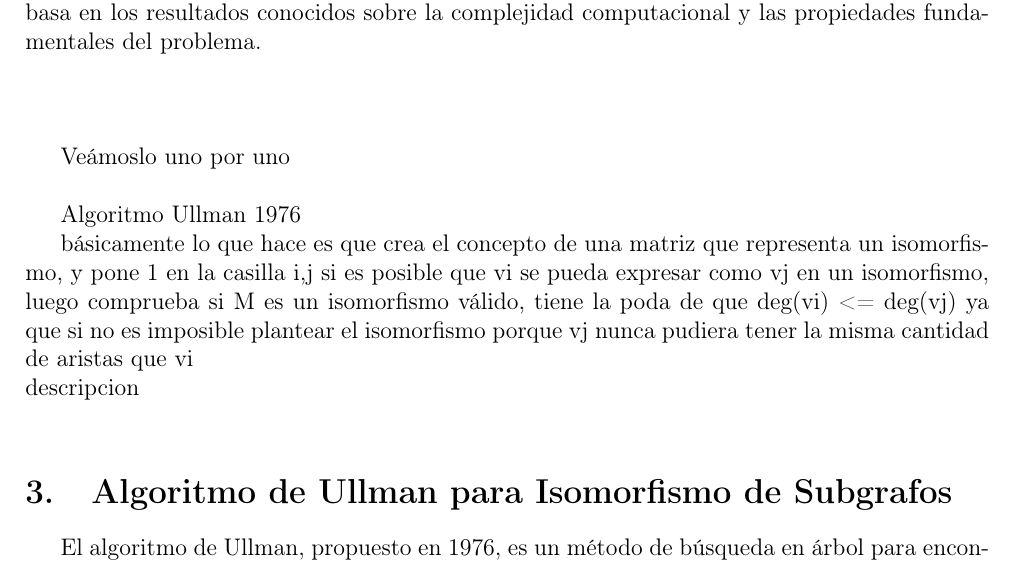
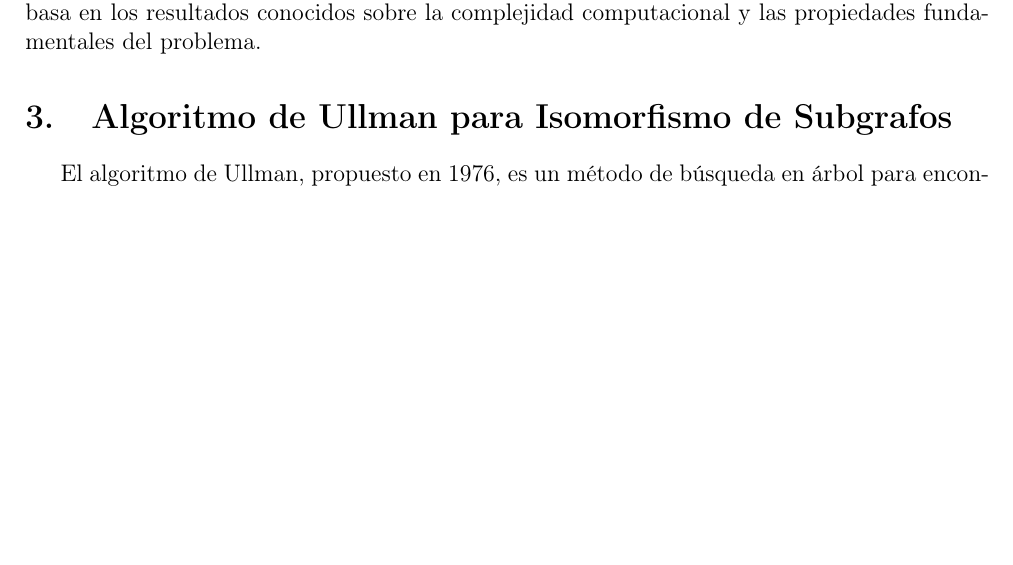
Before and after one commit to Alej0prepper/DAA-project-2024-2025, a LaTeX paper (report.tex): part of page 4 of 8, cut so that both start at the same text, the shorter picture padded with empty space. Compiled offline with pdfLaTeX.

Commit message:
update_report

```diff
--- a/report.tex
+++ b/report.tex
@@ -145,18 +145,6 @@ Dado que hemos mostrado que la existencia de una clique en $G$ se traduce direct
 
 \subsubsection{Luego}
 Dado que hemos establecido que el problema de isomorfismo de subgrafos está en NP y hemos realizado una reducción polinómica desde el problema del clique, podemos concluir formalmente que el problema de isomorfismo de subgrafos es NP-completo. Esta demostración se basa en los resultados conocidos sobre la complejidad computacional y las propiedades fundamentales del problema.\medspace
-\\
-\\
-\\
-
-
-Veámoslo uno por uno\\
-
-Algoritmo Ullman 1976
-
-básicamente lo que hace es que crea el concepto de una matriz que representa un isomorfismo, y pone 1 en la casilla i,j si es posible que vi  se pueda expresar como vj en un isomorfismo, luego comprueba si M es un isomorfismo válido, tiene la poda de que deg(vi) <= deg(vj) ya que si no es imposible plantear el isomorfismo porque vj nunca pudiera tener la misma cantidad de aristas que vi \\
-descripcion
-\\
 
 \section{Algoritmo de Ullman para Isomorfismo de Subgrafos}
 
```
Also changed, not shown: report.pdf.
